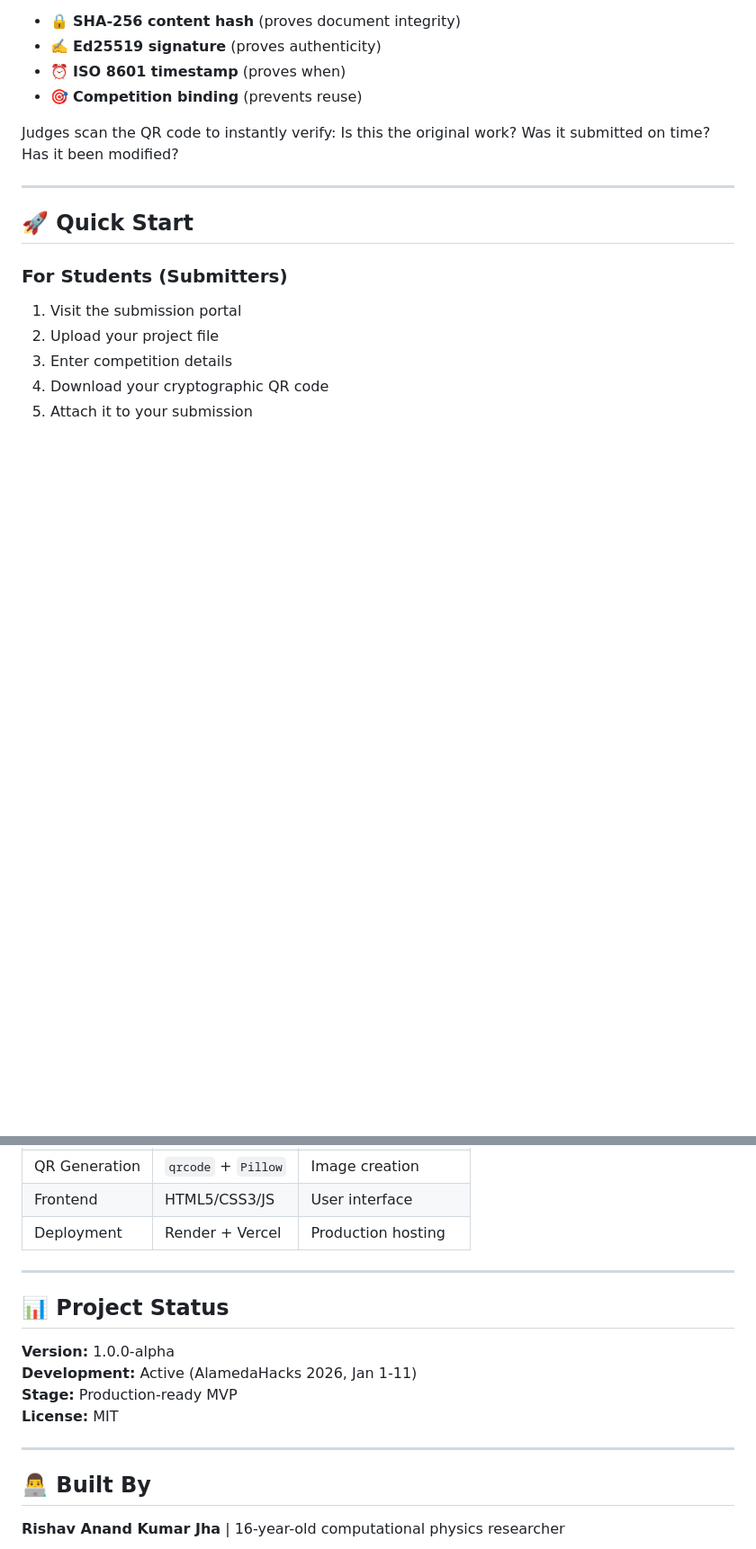
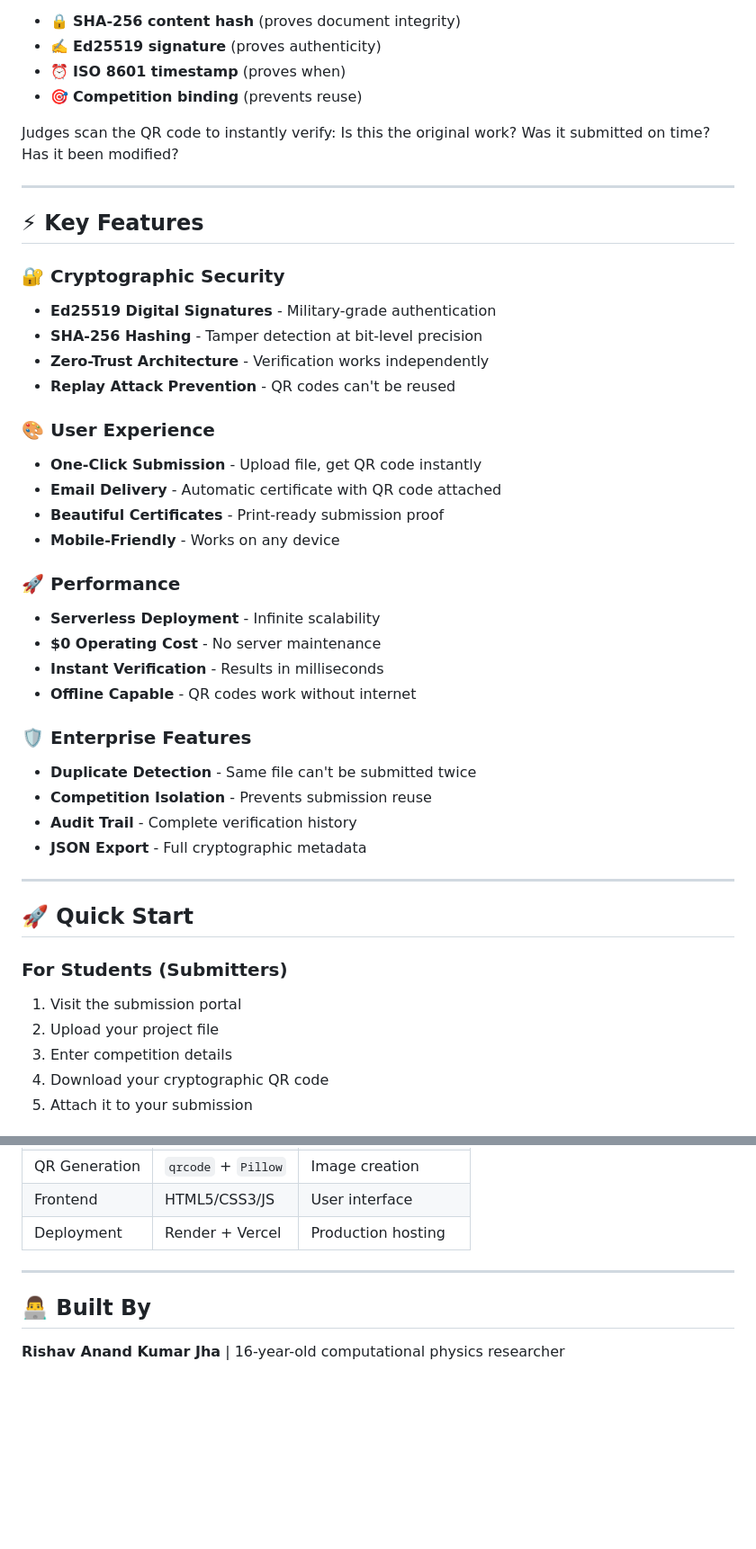
Before and after one commit to rishavjha8515-hub/cryptoqr, a Markdown page: README.md, 2 parts joined by grey strips. Shown at 90% size. GitHub-like rendering; blank space fills up the shorter version.

```diff
--- a/README.md
+++ b/README.md
@@ -42,6 +64,34 @@ Judges scan the QR code to instantly verify: Is this the original work? Was it s
 
 ---
 
+## ⚡ Key Features
+
+### 🔐 Cryptographic Security
+- **Ed25519 Digital Signatures** - Military-grade authentication
+- **SHA-256 Hashing** - Tamper detection at bit-level precision
+- **Zero-Trust Architecture** - Verification works independently
+- **Replay Attack Prevention** - QR codes can't be reused
+
+### 🎨 User Experience
+- **One-Click Submission** - Upload file, get QR code instantly
+- **Email Delivery** - Automatic certificate with QR code attached
+- **Beautiful Certificates** - Print-ready submission proof
+- **Mobile-Friendly** - Works on any device
+
+### 🚀 Performance
+- **Serverless Deployment** - Infinite scalability
+- **$0 Operating Cost** - No server maintenance
+- **Instant Verification** - Results in milliseconds
+- **Offline Capable** - QR codes work without internet
+
+### 🛡️ Enterprise Features
+- **Duplicate Detection** - Same file can't be submitted twice
+- **Competition Isolation** - Prevents submission reuse
+- **Audit Trail** - Complete verification history
+- **JSON Export** - Full cryptographic metadata
+
+---
+
 ## 🚀 Quick Start
 
 ### For Students (Submitters)
@@ -103,15 +180,6 @@ Judges scan the QR code to instantly verify: Is this the original work? Was it s
 
 ---
 
-## 📊 Project Status
-
-**Version:** 1.0.0-alpha
-**Development:** Active (AlamedaHacks 2026, Jan 1-11)
-**Stage:** Production-ready MVP
-**License:** MIT
-
----
-
 ## 👨‍💻 Built By
 
 **Rishav Anand Kumar Jha** | 16-year-old computational physics researcher
```
Also changed, not shown: other parts of README.md (+72 -16 lines).
